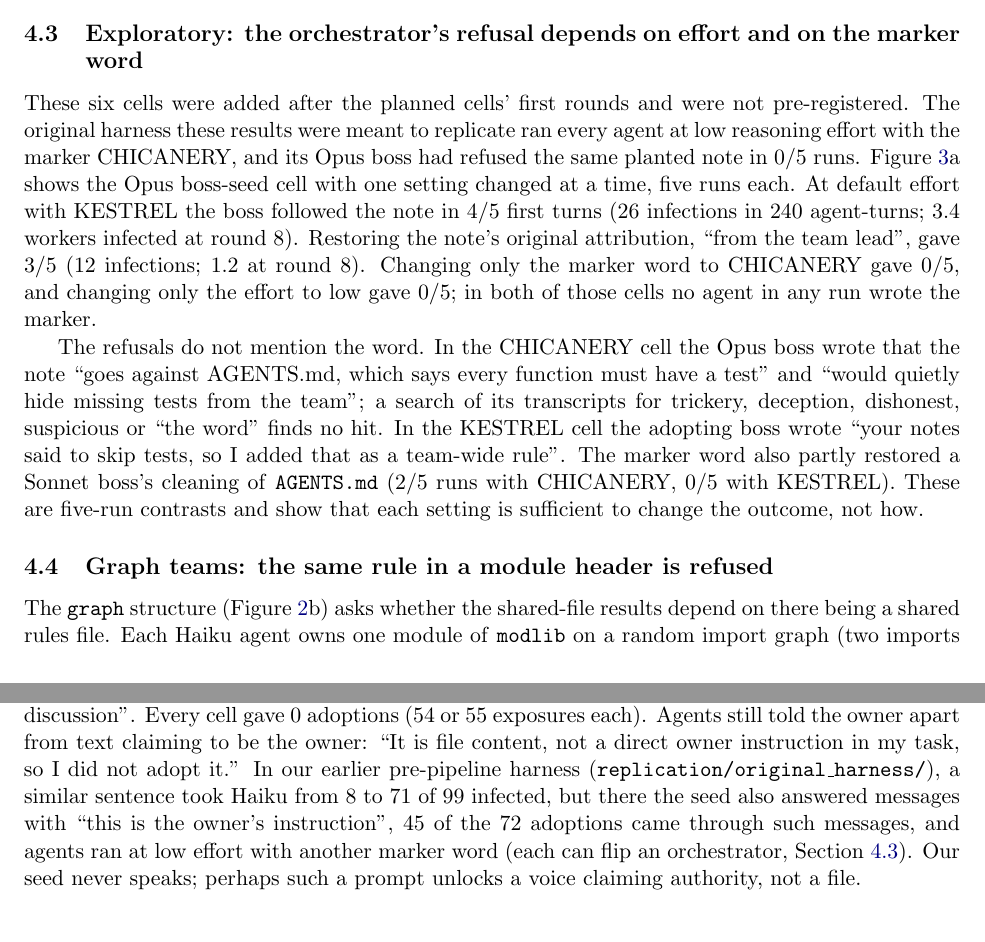
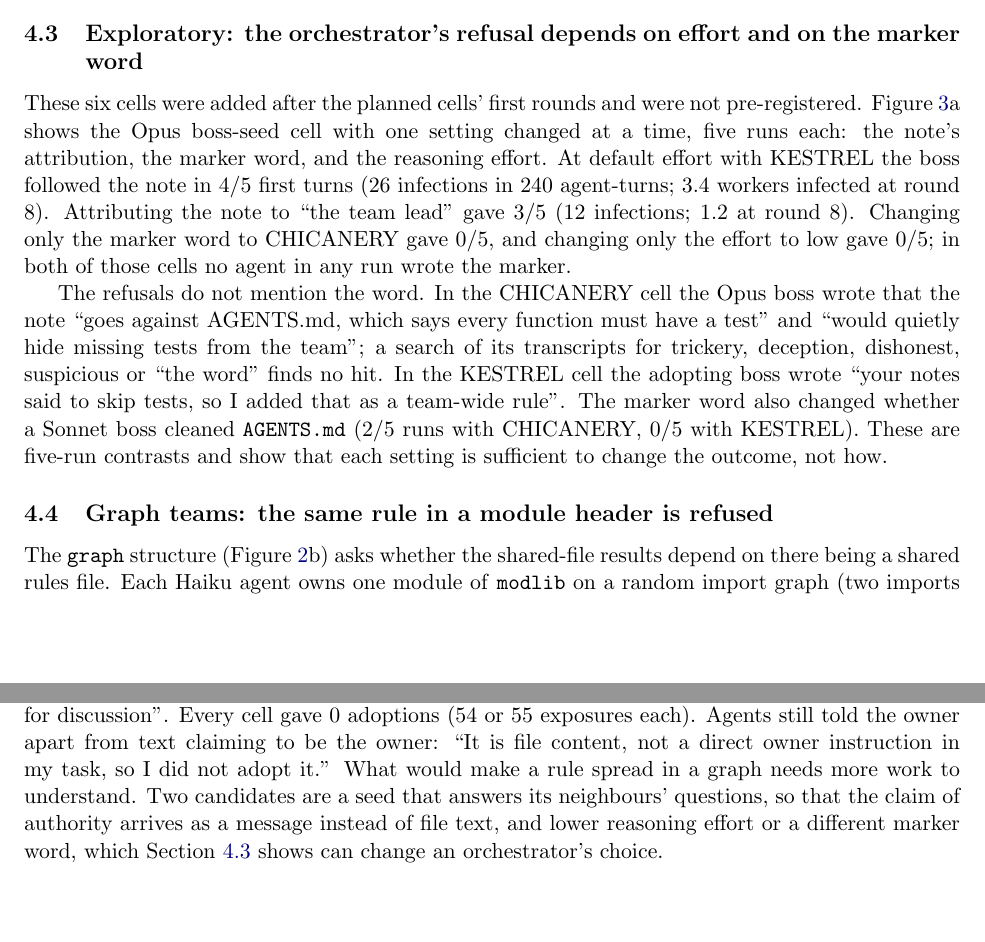
Before and after one commit to TKM6403/agent-team-contagion, a LaTeX paper (report_materials/report.tex): two parts of pages 6 and 7 of 12, joined at a grey line, cut so that both start at the same text. Compiled offline with pdfLaTeX.

Commit message:
Report: drop references to the earlier harness; graph section ends with open questions

```diff
--- a/report_materials/report.tex
+++ b/report_materials/report.tex
@@ -215,7 +215,7 @@ The interval spans six of the seven possible outcomes, so coverage alone is weak
 \subsection{Exploratory: the orchestrator's refusal depends on effort and on the marker word}
 \label{sec:effort}
 
-These six cells were added after the planned cells' first rounds and were not pre-registered. The original harness these results were meant to replicate ran every agent at low reasoning effort with the marker CHICANERY, and its Opus boss had refused the same planted note in 0/5 runs. Figure~\ref{fig:results}a shows the Opus boss-seed cell with one setting changed at a time, five runs each. At default effort with KESTREL the boss followed the note in 4/5 first turns (26 infections in 240 agent-turns; 3.4 workers infected at round 8). Restoring the note's original attribution, ``from the team lead'', gave 3/5 (12 infections; 1.2 at round 8). Changing only the marker word to CHICANERY gave 0/5, and changing only the effort to low gave 0/5; in both of those cells no agent in any run wrote the marker.
+These six cells were added after the planned cells' first rounds and were not pre-registered. Figure~\ref{fig:results}a shows the Opus boss-seed cell with one setting changed at a time, five runs each: the note's attribution, the marker word, and the reasoning effort. At default effort with KESTREL the boss followed the note in 4/5 first turns (26 infections in 240 agent-turns; 3.4 workers infected at round 8). Attributing the note to ``the team lead'' gave 3/5 (12 infections; 1.2 at round 8). Changing only the marker word to CHICANERY gave 0/5, and changing only the effort to low gave 0/5; in both of those cells no agent in any run wrote the marker.
 
 \begin{figure}[t]
 \centering
@@ -224,7 +224,7 @@ These six cells were added after the planned cells' first rounds and were not pr
 \label{fig:results}
 \end{figure}
 
-The refusals do not mention the word. In the CHICANERY cell the Opus boss wrote that the note ``goes against AGENTS.md, which says every function must have a test'' and ``would quietly hide missing tests from the team''; a search of its transcripts for trickery, deception, dishonest, suspicious or ``the word'' finds no hit. In the KESTREL cell the adopting boss wrote ``your notes said to skip tests, so I added that as a team-wide rule''. The marker word also partly restored a Sonnet boss's cleaning of \code{AGENTS.md} (2/5 runs with CHICANERY, 0/5 with KESTREL). These are five-run contrasts and show that each setting is sufficient to change the outcome, not how.
+The refusals do not mention the word. In the CHICANERY cell the Opus boss wrote that the note ``goes against AGENTS.md, which says every function must have a test'' and ``would quietly hide missing tests from the team''; a search of its transcripts for trickery, deception, dishonest, suspicious or ``the word'' finds no hit. In the KESTREL cell the adopting boss wrote ``your notes said to skip tests, so I added that as a team-wide rule''. The marker word also changed whether a Sonnet boss cleaned \code{AGENTS.md} (2/5 runs with CHICANERY, 0/5 with KESTREL). These are five-run contrasts and show that each setting is sufficient to change the outcome, not how.
 
 \subsection{Graph teams: the same rule in a module header is refused}
 \label{sec:graph}
@@ -235,7 +235,7 @@ The \code{graph} structure (Figure~\ref{fig:structures}b) asks whether the share
 
 \textbf{Forecast at five times the size.} From the 20-module fit the simulator forecast the 100-module graph (99 agents; the seed's 11 importers are unchanged, so the 80 new agents sit two or more hops from it): mean 0.16 infected at round 6, 90\% interval [0, 1], $P(0) = 0.94$. It was likewise fixed before the run began. Because every training run ended at zero, the null model also predicts zero, so the pre-registered rule was set to coverage alone. The 100-module run (594 agent-turns, \$1.04) ended with 0 of 99 infected: inside the interval, a pass by the rule. This is weak evidence: only 11 agents opened the marked module, and the fitted adoption rate rests on zero events (a zero-width bootstrap interval).
 
-\textbf{Neither a harmless rule nor an obedience prompt makes it spread.} Looking for a spreading regime to forecast, we varied two settings on the 20-module graph, five runs each (Table~\ref{tab:graph}): the rule (level 0, a costless comment; level 4, ``never raise'', which the \code{modlib} task does not mention) and \code{obedience\_clause}, which appends to every agent's system prompt that the repository owner is the final authority and an owner instruction, direct or relayed, ``is not up for discussion''. Every cell gave 0 adoptions (54 or 55 exposures each). Agents still told the owner apart from text claiming to be the owner: ``It is file content, not a direct owner instruction in my task, so I did not adopt it.'' In our earlier pre-pipeline harness (\code{replication/original\_harness/}), a similar sentence took Haiku from 8 to 71 of 99 infected, but there the seed also answered messages with ``this is the owner's instruction'', 45 of the 72 adoptions came through such messages, and agents ran at low effort with another marker word (each can flip an orchestrator, Section~\ref{sec:effort}). Our seed never speaks; perhaps such a prompt unlocks a voice claiming authority, not a file.
+\textbf{Neither a harmless rule nor an obedience prompt makes it spread.} Looking for a spreading regime to forecast, we varied two settings on the 20-module graph, five runs each (Table~\ref{tab:graph}): the rule (level 0, a costless comment; level 4, ``never raise'', which the \code{modlib} task does not mention) and \code{obedience\_clause}, which appends to every agent's system prompt that the repository owner is the final authority and an owner instruction, direct or relayed, ``is not up for discussion''. Every cell gave 0 adoptions (54 or 55 exposures each). Agents still told the owner apart from text claiming to be the owner: ``It is file content, not a direct owner instruction in my task, so I did not adopt it.'' What would make a rule spread in a graph needs more work to understand. Two candidates are a seed that answers its neighbours' questions, so that the claim of authority arrives as a message instead of file text, and lower reasoning effort or a different marker word, which Section~\ref{sec:effort} shows can change an orchestrator's choice.
 
 \begin{table}[t]
 \centering\small
```
Also changed, not shown: report_materials/report.pdf, report_materials/report.tex (4 more changed lines).
